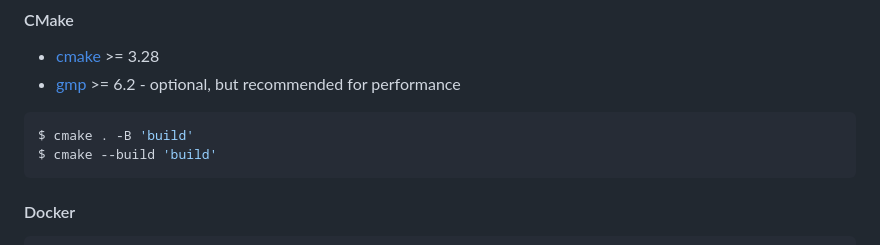
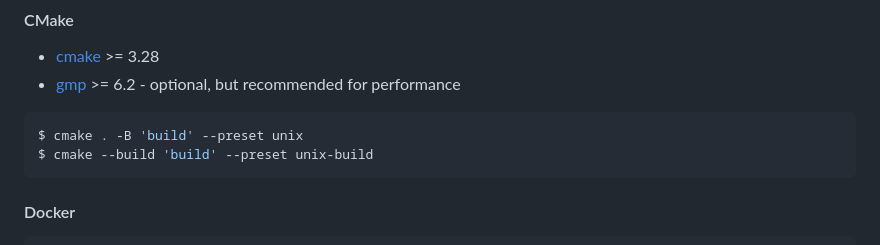
Before and after one commit to ritsuwastaken/open-l2encdec, a Markdown page: README.md, the part around the change. GitHub-like rendering.

````diff
--- a/README.md
+++ b/README.md
@@ -53,8 +53,8 @@ $ ./l2encdec -c decode -a rsa -m 75b4d6...e2039 -d 1d -w Lineage2Ver413 -o dec-f
 - [cmake](https://cmake.org/download/) >= 3.28
 - [gmp](https://gmplib.org/) >= 6.2 - optional, but recommended for performance
 ```shell
-$ cmake . -B 'build'
-$ cmake --build 'build'
+$ cmake . -B 'build' --preset unix
+$ cmake --build 'build' --preset unix-build
 ```
 #### Docker
 ```shell
````
